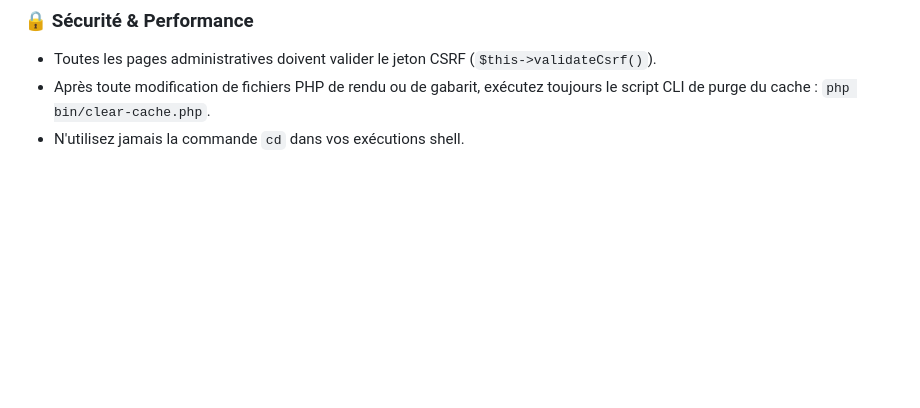
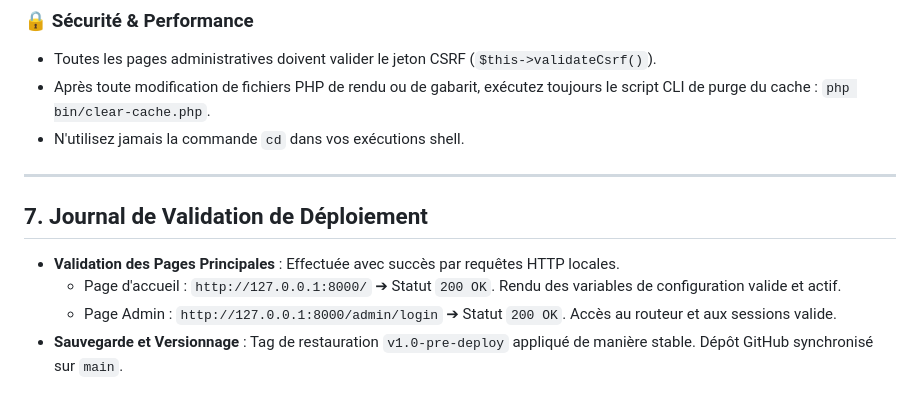
Before and after one commit to KODEX-cloud/Digitalium, a Markdown page: gemini.md, the part around the change. GitHub-like rendering; blank space fills up the shorter version.

Commit message:
backup: stable production-ready version before Hostinger deployment

```diff
--- a/gemini.md
+++ b/gemini.md
@@ -144,3 +144,12 @@ Lorsque vous modifiez ou étendez cette application, veillez à respecter rigour
 - Toutes les pages administratives doivent valider le jeton CSRF (`$this->validateCsrf()`).
 - Après toute modification de fichiers PHP de rendu ou de gabarit, exécutez toujours le script CLI de purge du cache : `php bin/clear-cache.php`.
 - N'utilisez jamais la commande `cd` dans vos exécutions shell.
+
+---
+
+## 7. Journal de Validation de Déploiement
+
+- **Validation des Pages Principales** : Effectuée avec succès par requêtes HTTP locales.
+  - Page d'accueil : `http://127.0.0.1:8000/` ➔ Statut `200 OK`. Rendu des variables de configuration valide et actif.
+  - Page Admin : `http://127.0.0.1:8000/admin/login` ➔ Statut `200 OK`. Accès au routeur et aux sessions valide.
+- **Sauvegarde et Versionnage** : Tag de restauration `v1.0-pre-deploy` appliqué de manière stable. Dépôt GitHub synchronisé sur `main`.
```
